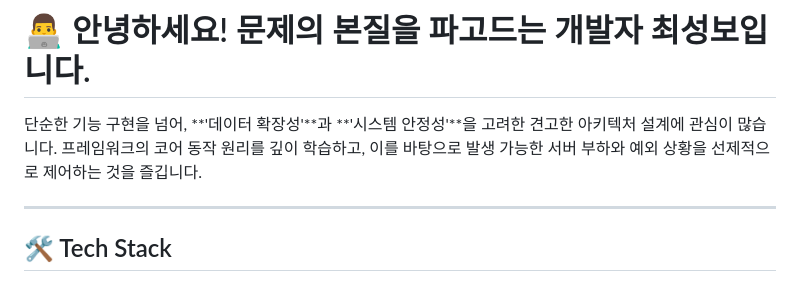
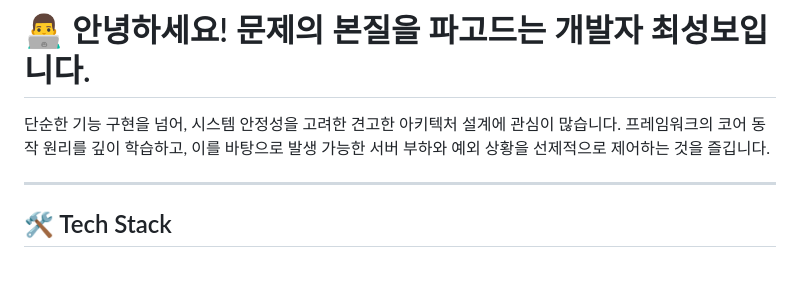
Before and after one commit to cseongbo/cseongbo, a Markdown page: README.md, the part around the change. Drawn GitHub-style.

```diff
--- a/README.md
+++ b/README.md
@@ -1,6 +1,6 @@
 # 👨‍💻 안녕하세요! 문제의 본질을 파고드는 개발자 최성보입니다.
 
-단순한 기능 구현을 넘어, **'데이터 확장성'**과 **'시스템 안정성'**을 고려한 견고한 아키텍처 설계에 관심이 많습니다. 프레임워크의 코어 동작 원리를 깊이 학습하고, 이를 바탕으로 발생 가능한 서버 부하와 예외 상황을 선제적으로 제어하는 것을 즐깁니다.
+단순한 기능 구현을 넘어, 시스템 안정성을 고려한 견고한 아키텍처 설계에 관심이 많습니다. 프레임워크의 코어 동작 원리를 깊이 학습하고, 이를 바탕으로 발생 가능한 서버 부하와 예외 상황을 선제적으로 제어하는 것을 즐깁니다.
 
 ---
 
```
